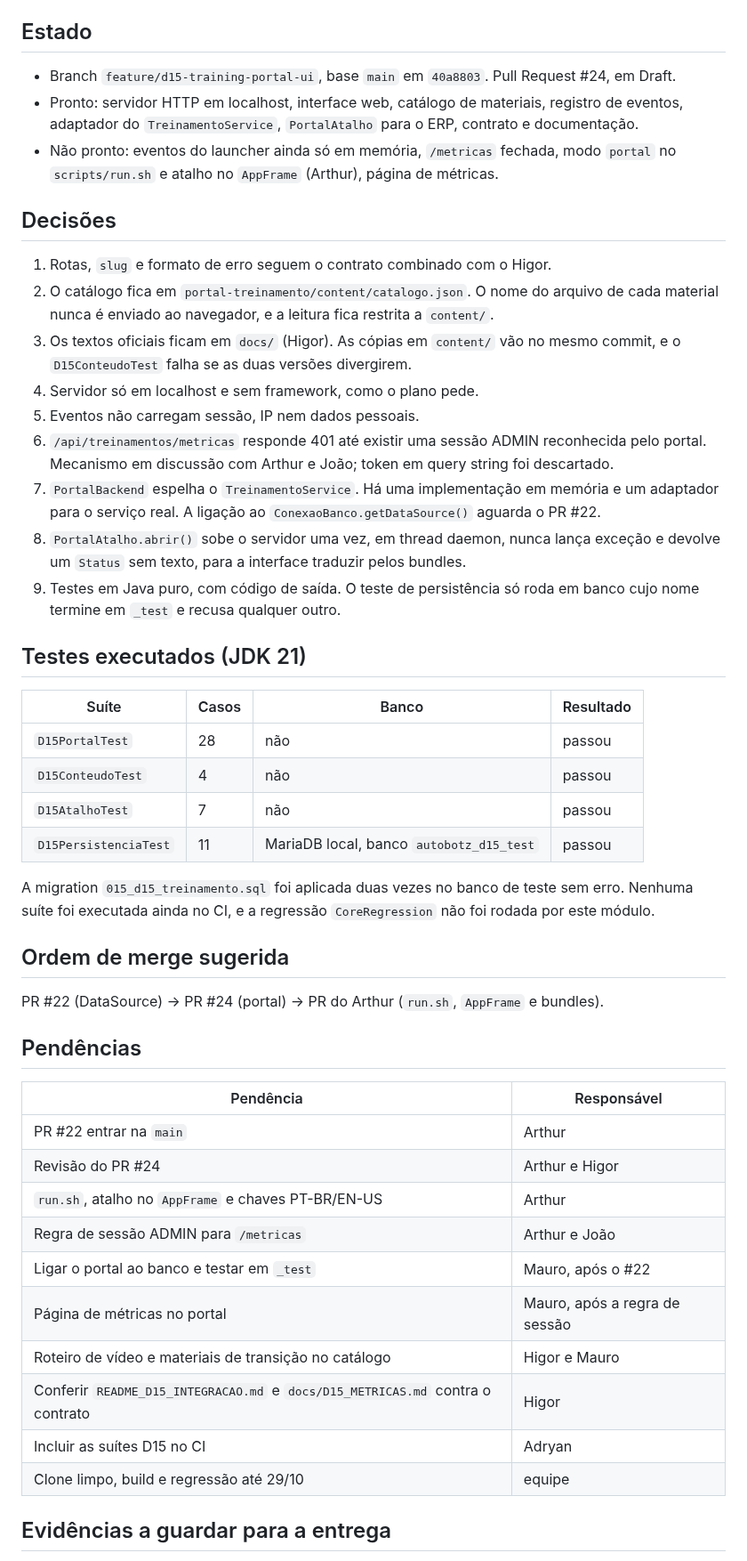
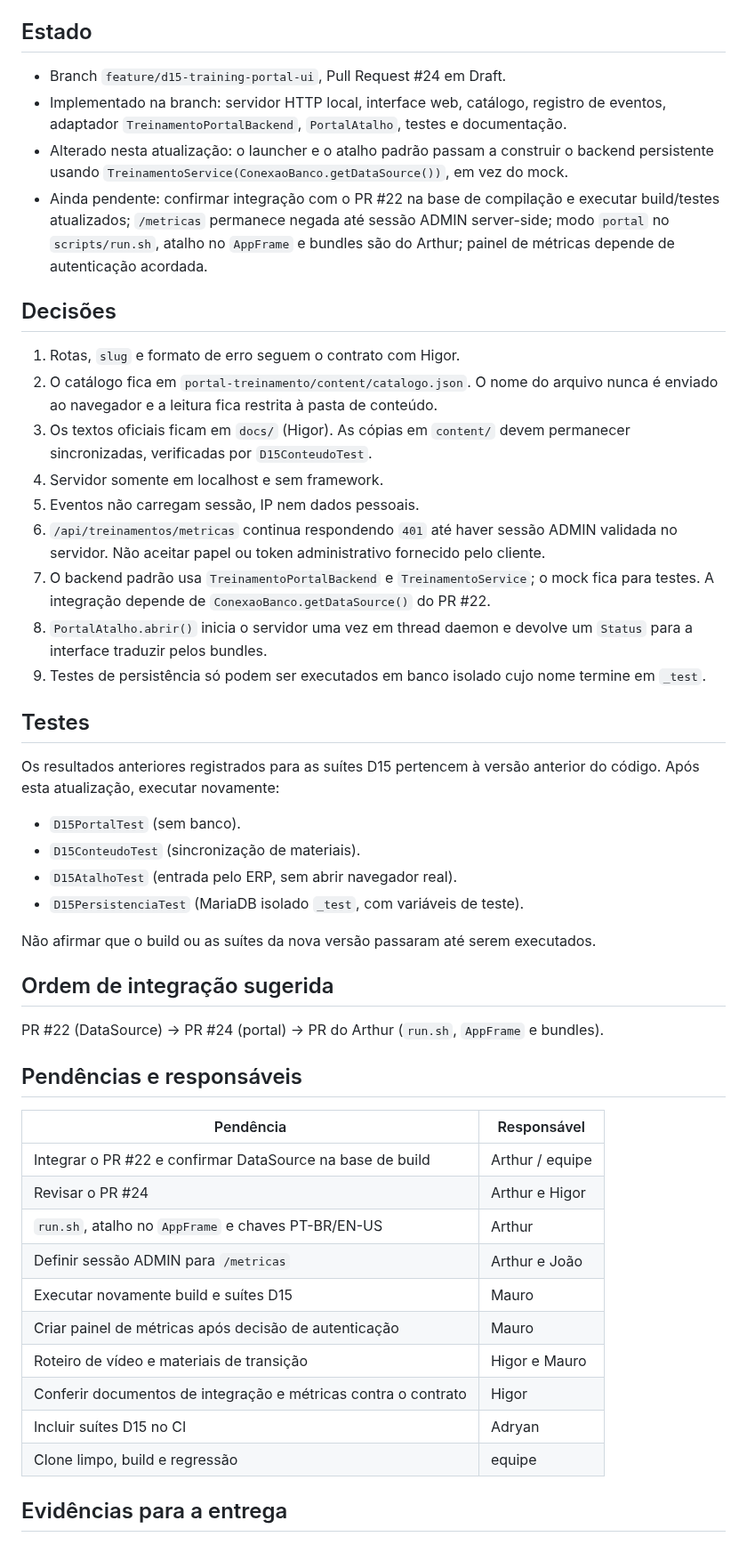
Before and after one commit to athr-ocean/autobotz-motors, a Markdown page: docs/D15_STATUS_E_DECISOES.md, the part around one of its changes. Shown at 89% size. GitHub-like rendering.

Commit message:
docs(d15): atualizar estado real da integração e testes pendentes

```diff
--- a/docs/D15_STATUS_E_DECISOES.md
+++ b/docs/D15_STATUS_E_DECISOES.md
@@ -5,60 +5,62 @@ Execução e testes: `docs/D15_PORTAL.md`. Contrato das rotas: `docs/D15_CONTRAT
 
 ## Estado
 
-- Branch `feature/d15-training-portal-ui`, base `main` em `40a8803`. Pull Request #24, em Draft.
-- Pronto: servidor HTTP em localhost, interface web, catálogo de materiais, registro de eventos,
-  adaptador do `TreinamentoService`, `PortalAtalho` para o ERP, contrato e documentação.
-- Não pronto: eventos do launcher ainda só em memória, `/metricas` fechada, modo `portal` no
-  `scripts/run.sh` e atalho no `AppFrame` (Arthur), página de métricas.
+- Branch `feature/d15-training-portal-ui`, Pull Request #24 em Draft.
+- Implementado na branch: servidor HTTP local, interface web, catálogo, registro de eventos,
+  adaptador `TreinamentoPortalBackend`, `PortalAtalho`, testes e documentação.
+- Alterado nesta atualização: o launcher e o atalho padrão passam a construir o backend persistente
+  usando `TreinamentoService(ConexaoBanco.getDataSource())`, em vez do mock.
+- Ainda pendente: confirmar integração com o PR #22 na base de compilação e executar build/testes
+  atualizados; `/metricas` permanece negada até sessão ADMIN server-side; modo `portal` no
+  `scripts/run.sh`, atalho no `AppFrame` e bundles são do Arthur; painel de métricas depende de
+  autenticação acordada.
 
 ## Decisões
 
-1. Rotas, `slug` e formato de erro seguem o contrato combinado com o Higor.
-2. O catálogo fica em `portal-treinamento/content/catalogo.json`. O nome do arquivo de cada
-   material nunca é enviado ao navegador, e a leitura fica restrita a `content/`.
-3. Os textos oficiais ficam em `docs/` (Higor). As cópias em `content/` vão no mesmo commit, e o
-   `D15ConteudoTest` falha se as duas versões divergirem.
-4. Servidor só em localhost e sem framework, como o plano pede.
+1. Rotas, `slug` e formato de erro seguem o contrato com Higor.
+2. O catálogo fica em `portal-treinamento/content/catalogo.json`. O nome do arquivo nunca é enviado
+   ao navegador e a leitura fica restrita à pasta de conteúdo.
+3. Os textos oficiais ficam em `docs/` (Higor). As cópias em `content/` devem permanecer
+   sincronizadas, verificadas por `D15ConteudoTest`.
+4. Servidor somente em localhost e sem framework.
 5. Eventos não carregam sessão, IP nem dados pessoais.
-6. `/api/treinamentos/metricas` responde 401 até existir uma sessão ADMIN reconhecida pelo portal.
-   Mecanismo em discussão com Arthur e João; token em query string foi descartado.
-7. `PortalBackend` espelha o `TreinamentoService`. Há uma implementação em memória e um adaptador
-   para o serviço real. A ligação ao `ConexaoBanco.getDataSource()` aguarda o PR #22.
-8. `PortalAtalho.abrir()` sobe o servidor uma vez, em thread daemon, nunca lança exceção e devolve
-   um `Status` sem texto, para a interface traduzir pelos bundles.
-9. Testes em Java puro, com código de saída. O teste de persistência só roda em banco cujo nome
-   termine em `_test` e recusa qualquer outro.
+6. `/api/treinamentos/metricas` continua respondendo `401` até haver sessão ADMIN validada no
+   servidor. Não aceitar papel ou token administrativo fornecido pelo cliente.
+7. O backend padrão usa `TreinamentoPortalBackend` e `TreinamentoService`; o mock fica para testes.
+   A integração depende de `ConexaoBanco.getDataSource()` do PR #22.
+8. `PortalAtalho.abrir()` inicia o servidor uma vez em thread daemon e devolve um `Status` para
+   a interface traduzir pelos bundles.
+9. Testes de persistência só podem ser executados em banco isolado cujo nome termine em `_test`.
 
-## Testes executados (JDK 21)
+## Testes
 
-| Suíte | Casos | Banco | Resultado |
-|---|---|---|---|
-| `D15PortalTest` | 28 | não | passou |
-| `D15ConteudoTest` | 4 | não | passou |
-| `D15AtalhoTest` | 7 | não | passou |
-| `D15PersistenciaTest` | 11 | MariaDB local, banco `autobotz_d15_test` | passou |
+Os resultados anteriores registrados para as suítes D15 pertencem à versão anterior do código.
+Após esta atualização, executar novamente:
+- `D15PortalTest` (sem banco).
+- `D15ConteudoTest` (sincronização de materiais).
+- `D15AtalhoTest` (entrada pelo ERP, sem abrir navegador real).
+- `D15PersistenciaTest` (MariaDB isolado `_test`, com variáveis de teste).
 
-A migration `015_d15_treinamento.sql` foi aplicada duas vezes no banco de teste sem erro.
-Nenhuma suíte foi executada ainda no CI, e a regressão `CoreRegression` não foi rodada por este módulo.
+Não afirmar que o build ou as suítes da nova versão passaram até serem executados.
 
-## Ordem de merge sugerida
+## Ordem de integração sugerida
 
 PR #22 (DataSource) → PR #24 (portal) → PR do Arthur (`run.sh`, `AppFrame` e bundles).
 
-## Pendências
+## Pendências e responsáveis
 
 | Pendência | Responsável |
 |---|---|
-| PR #22 entrar na `main` | Arthur |
-| Revisão do PR #24 | Arthur e Higor |
+| Integrar o PR #22 e confirmar DataSource na base de build | Arthur / equipe |
+| Revisar o PR #24 | Arthur e Higor |
 | `run.sh`, atalho no `AppFrame` e chaves PT-BR/EN-US | Arthur |
-| Regra de sessão ADMIN para `/metricas` | Arthur e João |
-| Ligar o portal ao banco e testar em `_test` | Mauro, após o #22 |
-| Página de métricas no portal | Mauro, após a regra de sessão |
-| Roteiro de vídeo e materiais de transição no catálogo | Higor e Mauro |
-| Conferir `README_D15_INTEGRACAO.md` e `docs/D15_METRICAS.md` contra o contrato | Higor |
-| Incluir as suítes D15 no CI | Adryan |
-| Clone limpo, build e regressão até 29/10 | equipe |
+| Definir sessão ADMIN para `/metricas` | Arthur e João |
+| Executar novamente build e suítes D15 | Mauro |
+| Criar painel de métricas após decisão de autenticação | Mauro |
+| Roteiro de vídeo e materiais de transição | Higor e Mauro |
+| Conferir documentos de integração e métricas contra o contrato | Higor |
+| Incluir suítes D15 no CI | Adryan |
+| Clone limpo, build e regressão | equipe |
 
-## Evidências a guardar para a entrega
+## Evidências para a entrega
 
```
Also changed, not shown: other parts of docs/D15_STATUS_E_DECISOES.md (+9 -9 lines).
